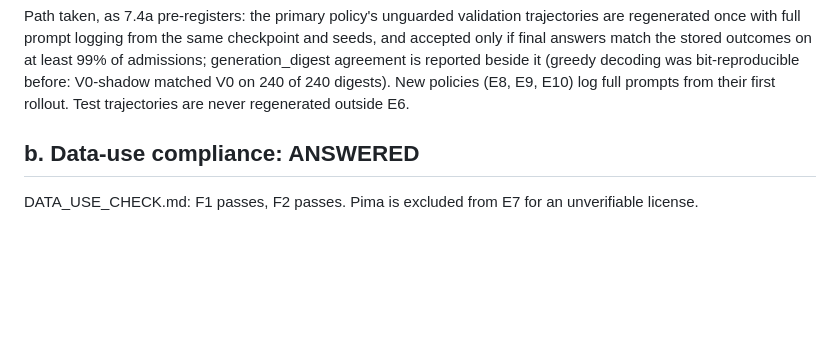
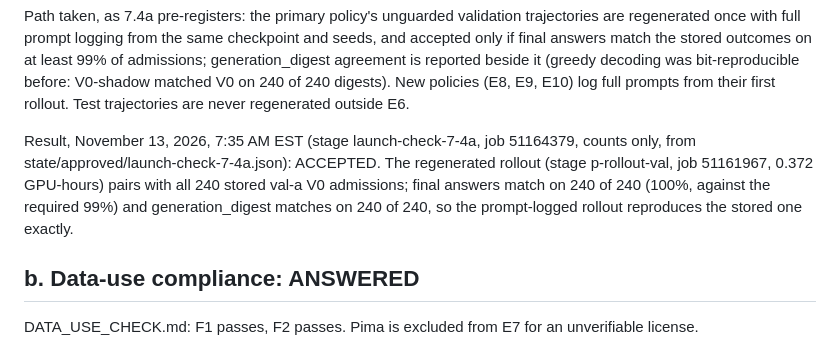
Before and after one commit to scalinity/testing-in-imagination, a Markdown page: reports/research-advancement/LAUNCH_CHECKS.md, the part around the change. Rendered like a GitHub page; blank space fills up the shorter version.

```diff
--- a/reports/research-advancement/LAUNCH_CHECKS.md
+++ b/reports/research-advancement/LAUNCH_CHECKS.md
@@ -18,6 +18,12 @@ final answers match the stored outcomes on at least 99% of admissions; generatio
 reported beside it (greedy decoding was bit-reproducible before: V0-shadow matched V0 on 240 of 240
 digests). New policies (E8, E9, E10) log full prompts from their first rollout. Test trajectories are
 never regenerated outside E6.
+
+Result, November 13, 2026, 7:35 AM EST (stage launch-check-7-4a, job 51164379, counts only, from
+state/approved/launch-check-7-4a.json): ACCEPTED. The regenerated rollout (stage p-rollout-val, job
+51161967, 0.372 GPU-hours) pairs with all 240 stored val-a V0 admissions; final answers match on 240
+of 240 (100%, against the required 99%) and generation_digest matches on 240 of 240, so the
+prompt-logged rollout reproduces the stored one exactly.
 
 ## b. Data-use compliance: ANSWERED
 
```
Also changed, not shown: reports/research-advancement/RESEARCH_LEDGER.md (+15 -6 lines), reports/research-advancement/STATUS.md (+22 -16 lines).
